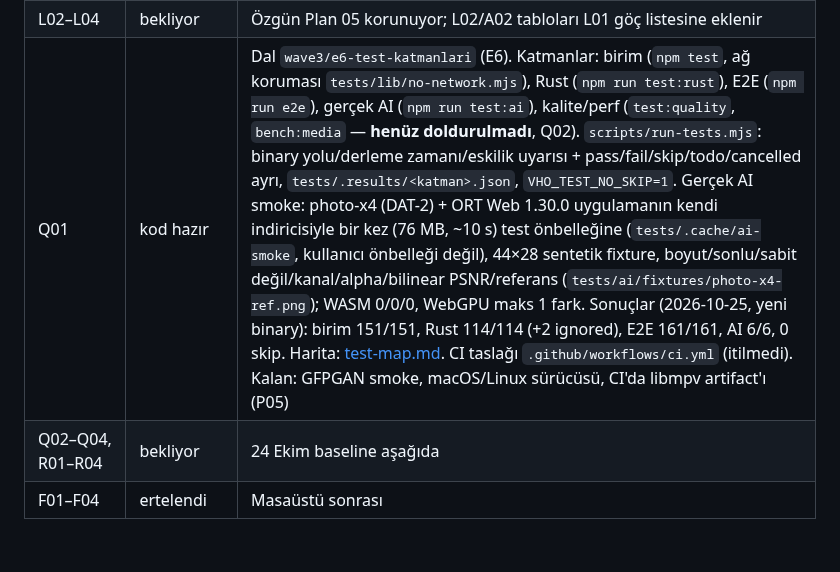
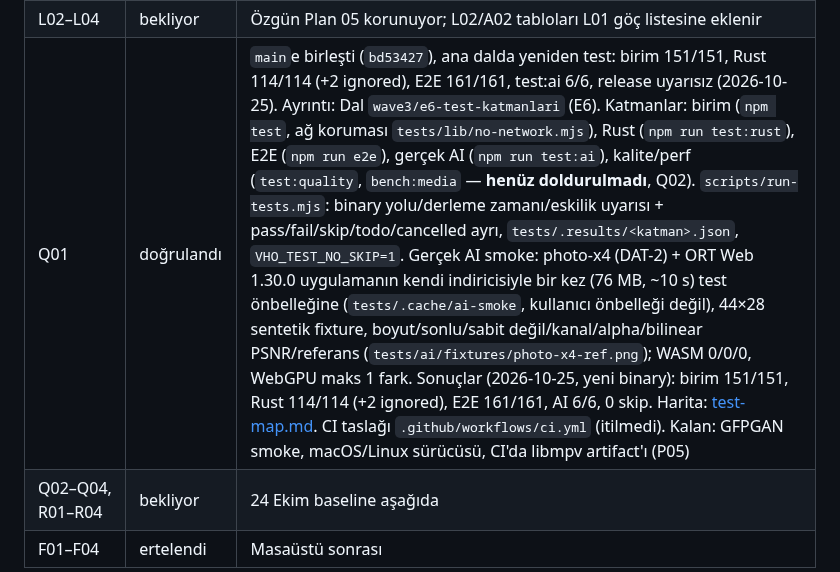
Before and after one commit to turkuazcode/hs-studio, a Markdown page: docs/plans/08-uygulama-sirasi-ve-durum.md, the part around the change. GitHub-like rendering; blank space fills up the shorter version.

Commit message:
Plan 08: Q01 verified on main after merge
Co-Authored-By: Claude Opus 5.5 <noreply@anthropic.com>

```diff
--- a/docs/plans/08-uygulama-sirasi-ve-durum.md
+++ b/docs/plans/08-uygulama-sirasi-ve-durum.md
@@ -92,7 +92,7 @@ Takvim bu belgede taahhüt edilmez. S01 sonrası Claude her kart için S (tek od
 | V01–V06 | bekliyor | Araştırma kapısı V02 |
 | L01 | doğrulandı | `main`e birleşti (`01b38a8`), ana dalda yeniden test: birim 127/127, Rust 88/88 (+2 ignored), E2E 139/139, release uyarısız (2026-10-25). Ayrıntı: `library.db` (rusqlite 0.40.2 + paketli SQLite), tek göç sahibi `src-tauri/src/storage/migrations.rs`, göç öncesi/dönemsel sürümlü yedek, bozulmada karantina + yedekten dönüş / yeniden içe aktarma, yeni şemayı açmama; `library.json` son açılanlar/kaldığı yer + `actions.favorites` + localStorage yer imleri tek seferlik doğrulanmış göç. Birim 127/127, Rust 88/88 (+2 ignored), E2E 139/139 (storage 10). Mimari: [storage-schema.md](../storage-schema.md). Kalan: macOS/Linux'ta platform dosya kimliği denenmedi |
 | L02–L04 | bekliyor | Özgün Plan 05 korunuyor; L02/A02 tabloları L01 göç listesine eklenir |
-| Q01 | kod hazır | Dal `wave3/e6-test-katmanlari` (E6). Katmanlar: birim (`npm test`, ağ koruması `tests/lib/no-network.mjs`), Rust (`npm run test:rust`), E2E (`npm run e2e`), gerçek AI (`npm run test:ai`), kalite/perf (`test:quality`, `bench:media` — **henüz doldurulmadı**, Q02). `scripts/run-tests.mjs`: binary yolu/derleme zamanı/eskilik uyarısı + pass/fail/skip/todo/cancelled ayrı, `tests/.results/<katman>.json`, `VHO_TEST_NO_SKIP=1`. Gerçek AI smoke: photo-x4 (DAT-2) + ORT Web 1.30.0 uygulamanın kendi indiricisiyle bir kez (76 MB, ~10 s) test önbelleğine (`tests/.cache/ai-smoke`, kullanıcı önbelleği değil), 44×28 sentetik fixture, boyut/sonlu/sabit değil/kanal/alpha/bilinear PSNR/referans (`tests/ai/fixtures/photo-x4-ref.png`); WASM 0/0/0, WebGPU maks 1 fark. Sonuçlar (2026-10-25, yeni binary): birim 151/151, Rust 114/114 (+2 ignored), E2E 161/161, AI 6/6, 0 skip. Harita: [test-map.md](../status/test-map.md). CI taslağı `.github/workflows/ci.yml` (itilmedi). Kalan: GFPGAN smoke, macOS/Linux sürücüsü, CI'da libmpv artifact'ı (P05) |
+| Q01 | doğrulandı | `main`e birleşti (`bd53427`), ana dalda yeniden test: birim 151/151, Rust 114/114 (+2 ignored), E2E 161/161, test:ai 6/6, release uyarısız (2026-10-25). Ayrıntı: Dal `wave3/e6-test-katmanlari` (E6). Katmanlar: birim (`npm test`, ağ koruması `tests/lib/no-network.mjs`), Rust (`npm run test:rust`), E2E (`npm run e2e`), gerçek AI (`npm run test:ai`), kalite/perf (`test:quality`, `bench:media` — **henüz doldurulmadı**, Q02). `scripts/run-tests.mjs`: binary yolu/derleme zamanı/eskilik uyarısı + pass/fail/skip/todo/cancelled ayrı, `tests/.results/<katman>.json`, `VHO_TEST_NO_SKIP=1`. Gerçek AI smoke: photo-x4 (DAT-2) + ORT Web 1.30.0 uygulamanın kendi indiricisiyle bir kez (76 MB, ~10 s) test önbelleğine (`tests/.cache/ai-smoke`, kullanıcı önbelleği değil), 44×28 sentetik fixture, boyut/sonlu/sabit değil/kanal/alpha/bilinear PSNR/referans (`tests/ai/fixtures/photo-x4-ref.png`); WASM 0/0/0, WebGPU maks 1 fark. Sonuçlar (2026-10-25, yeni binary): birim 151/151, Rust 114/114 (+2 ignored), E2E 161/161, AI 6/6, 0 skip. Harita: [test-map.md](../status/test-map.md). CI taslağı `.github/workflows/ci.yml` (itilmedi). Kalan: GFPGAN smoke, macOS/Linux sürücüsü, CI'da libmpv artifact'ı (P05) |
 | Q02–Q04, R01–R04 | bekliyor | 24 Ekim baseline aşağıda |
 | F01–F04 | ertelendi | Masaüstü sonrası |
 
```
Also changed, not shown: docs/status/implementation-status.md (+1 -1 lines).
